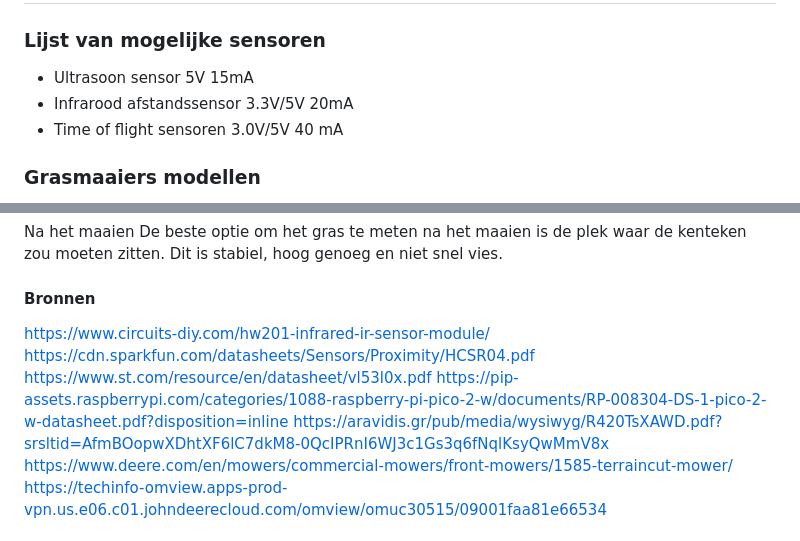
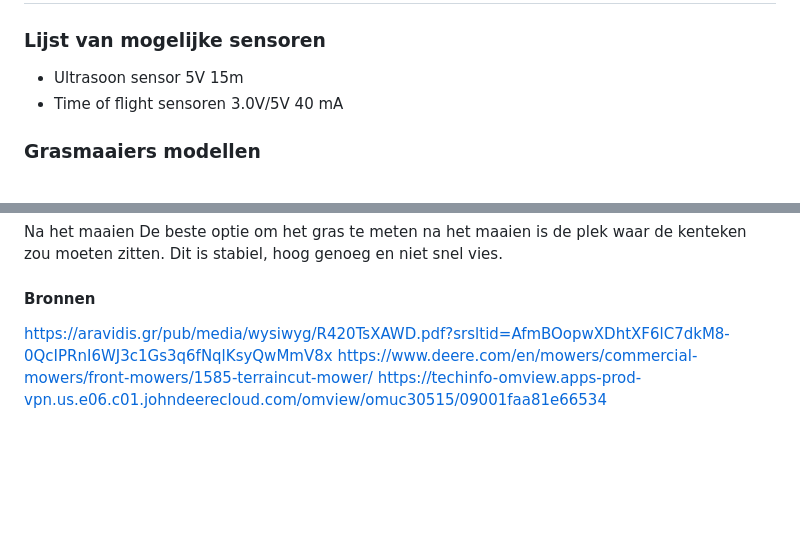
Before and after one commit to gideontigelaar/project-groenwerf, a Markdown page: docs/research/SensorInstallationAnalysis.md, 2 parts joined by grey strips. GitHub-like rendering; blank space fills up the shorter version.

Commit message:
Removing unnecessary sources

```diff
--- a/docs/research/SensorInstallationAnalysis.md
+++ b/docs/research/SensorInstallationAnalysis.md
@@ -2,8 +2,7 @@
 
 ### Lijst van mogelijke sensoren
 
-- Ultrasoon sensor 5V 15mA
-- Infrarood afstandssensor 3.3V/5V 20mA
+- Ultrasoon sensor 5V 15m
 - Time of flight sensoren 3.0V/5V 40 mA
 
 ### Grasmaaiers modellen
@@ -138,10 +137,6 @@ De beste optie om het gras te meten na het maaien is de plek waar de kenteken zo
 <br>
 
 #### Bronnen
-https://www.circuits-diy.com/hw201-infrared-ir-sensor-module/
-https://cdn.sparkfun.com/datasheets/Sensors/Proximity/HCSR04.pdf
-https://www.st.com/resource/en/datasheet/vl53l0x.pdf
-https://pip-assets.raspberrypi.com/categories/1088-raspberry-pi-pico-2-w/documents/RP-008304-DS-1-pico-2-w-datasheet.pdf?disposition=inline
 https://aravidis.gr/pub/media/wysiwyg/R420TsXAWD.pdf?srsltid=AfmBOopwXDhtXF6lC7dkM8-0QcIPRnI6WJ3c1Gs3q6fNqlKsyQwMmV8x
 https://www.deere.com/en/mowers/commercial-mowers/front-mowers/1585-terraincut-mower/
 https://techinfo-omview.apps-prod-vpn.us.e06.c01.johndeerecloud.com/omview/omuc30515/09001faa81e66534
```
